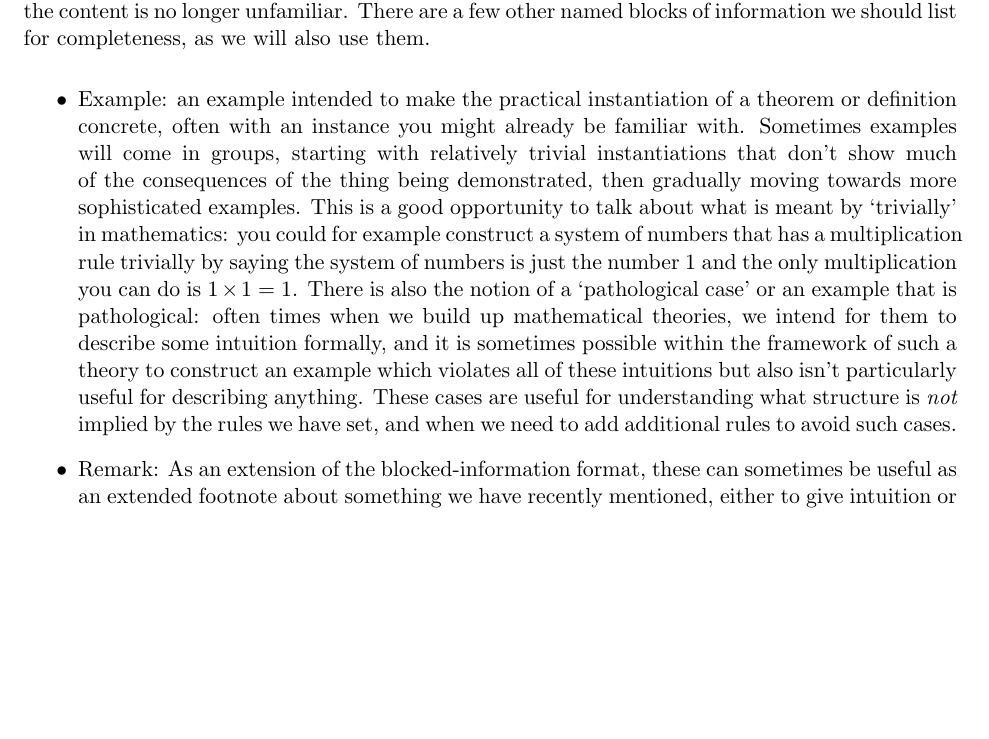
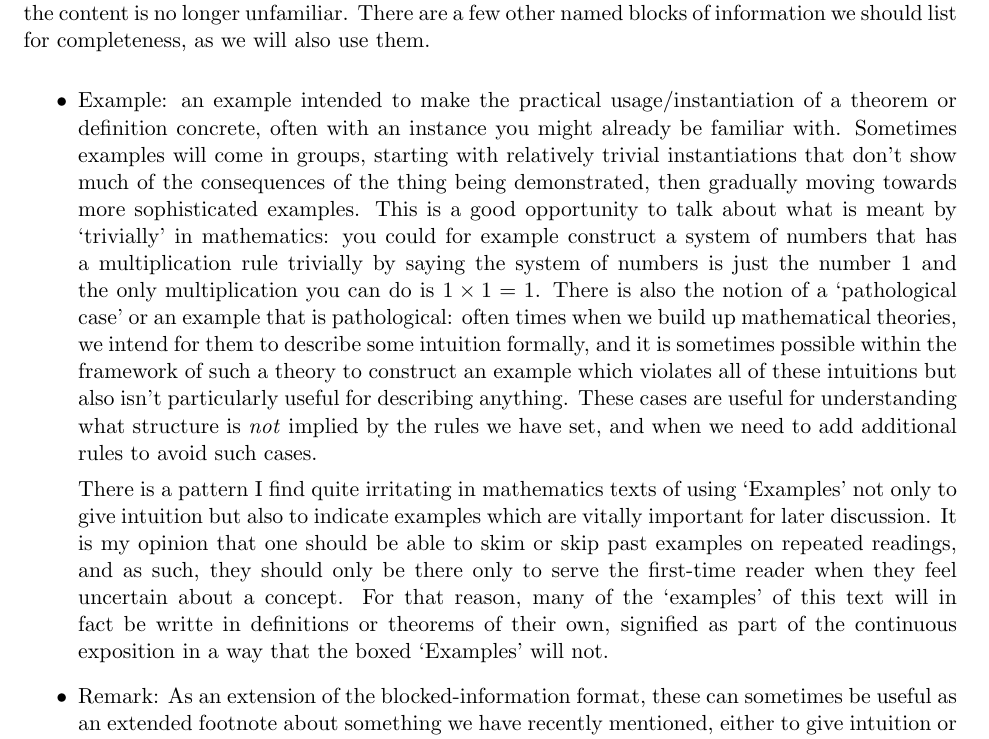
Before and after one commit to ClocksSugars/ClocksSugarsBlog, a LaTeX document (latexraw/anatomyRn/philofmath.tex): part of page 10 of 11, cut so that both start at the same text, the shorter picture padded with empty space. Compiled offline with pdfLaTeX.

Commit message:
minor edits

```diff
--- a/latexraw/anatomyRn/philofmath.tex
+++ b/latexraw/anatomyRn/philofmath.tex
@@ -114,7 +114,9 @@ There are three core types of formal blocks in mathematical writing, and a few o
 These blocks are particularly valuable when using a math text as a reference, since it is clear that anything not highlighted in such a block is merely of pedagogical value and can be ignored when the content is no longer unfamiliar. There are a few other named blocks of information we should list for completeness, as we will also use them.
 
 \begin{itemize}
-    \item Example: an example intended to make the practical instantiation of a theorem or definition concrete, often with an instance you might already be familiar with. Sometimes examples will come in groups, starting with relatively trivial instantiations that don't show much of the consequences of the thing being demonstrated, then gradually moving towards more sophisticated examples. This is a good opportunity to talk about what is meant by \squote{trivially} in mathematics: you could for example construct a system of numbers that has a multiplication rule trivially by saying the system of numbers is just the number $1$ and the only multiplication you can do is $1 \times 1 = 1$. There is also the notion of a \squote{pathological case} or an example that is pathological: often times when we build up mathematical theories, we intend for them to describe some intuition formally, and it is sometimes possible within the framework of such a theory to construct an example which violates all of these intuitions but also isn't particularly useful for describing anything. These cases are useful for understanding what structure is \emph{not} implied by the rules we have set, and when we need to add additional rules to avoid such cases.
+    \item Example: an example intended to make the practical usage/instantiation of a theorem or definition concrete, often with an instance you might already be familiar with. Sometimes examples will come in groups, starting with relatively trivial instantiations that don't show much of the consequences of the thing being demonstrated, then gradually moving towards more sophisticated examples. This is a good opportunity to talk about what is meant by \squote{trivially} in mathematics: you could for example construct a system of numbers that has a multiplication rule trivially by saying the system of numbers is just the number $1$ and the only multiplication you can do is $1 \times 1 = 1$. There is also the notion of a \squote{pathological case} or an example that is pathological: often times when we build up mathematical theories, we intend for them to describe some intuition formally, and it is sometimes possible within the framework of such a theory to construct an example which violates all of these intuitions but also isn't particularly useful for describing anything. These cases are useful for understanding what structure is \emph{not} implied by the rules we have set, and when we need to add additional rules to avoid such cases.
+
+There is a pattern I find quite irritating in mathematics texts of using \squote{Examples} not only to give intuition but also to indicate examples which are vitally important for later discussion. It is my opinion that one should be able to skim or skip past examples on repeated readings, and as such, they should only be there only to serve the first-time reader when they feel uncertain about a concept. For that reason, many of the \squote{examples} of this text will in fact be writte in definitions or theorems of their own, signified as part of the continuous exposition in a way that the boxed \squote{Examples} will not.
 
     \item Remark: As an extension of the blocked-information format, these can sometimes be useful as an extended footnote about something we have recently mentioned, either to give intuition or speak on the limitations of a tool or concept.
 
```
Also changed, not shown: latexraw/anatomyRn/proptypes.tex (+1 -1 lines).
